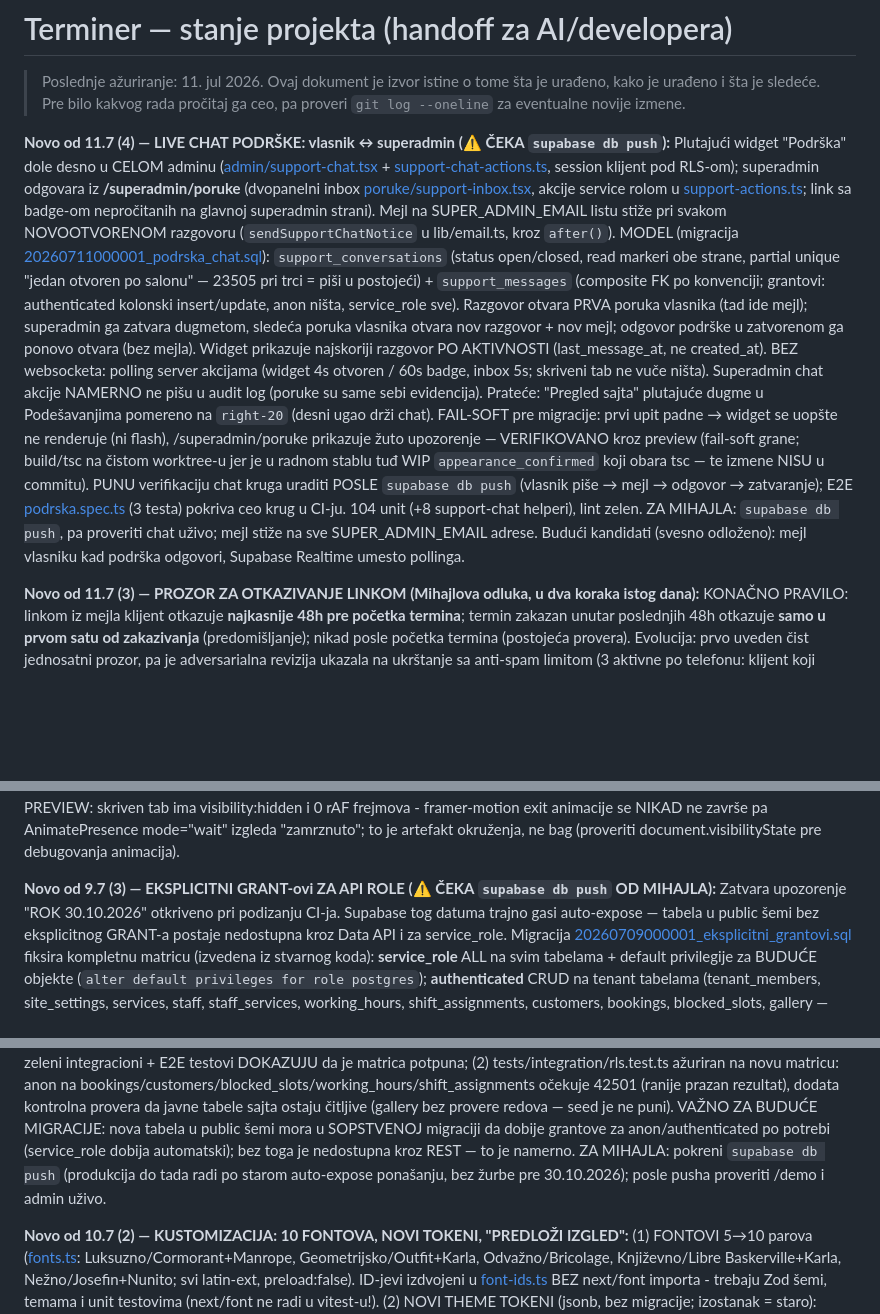
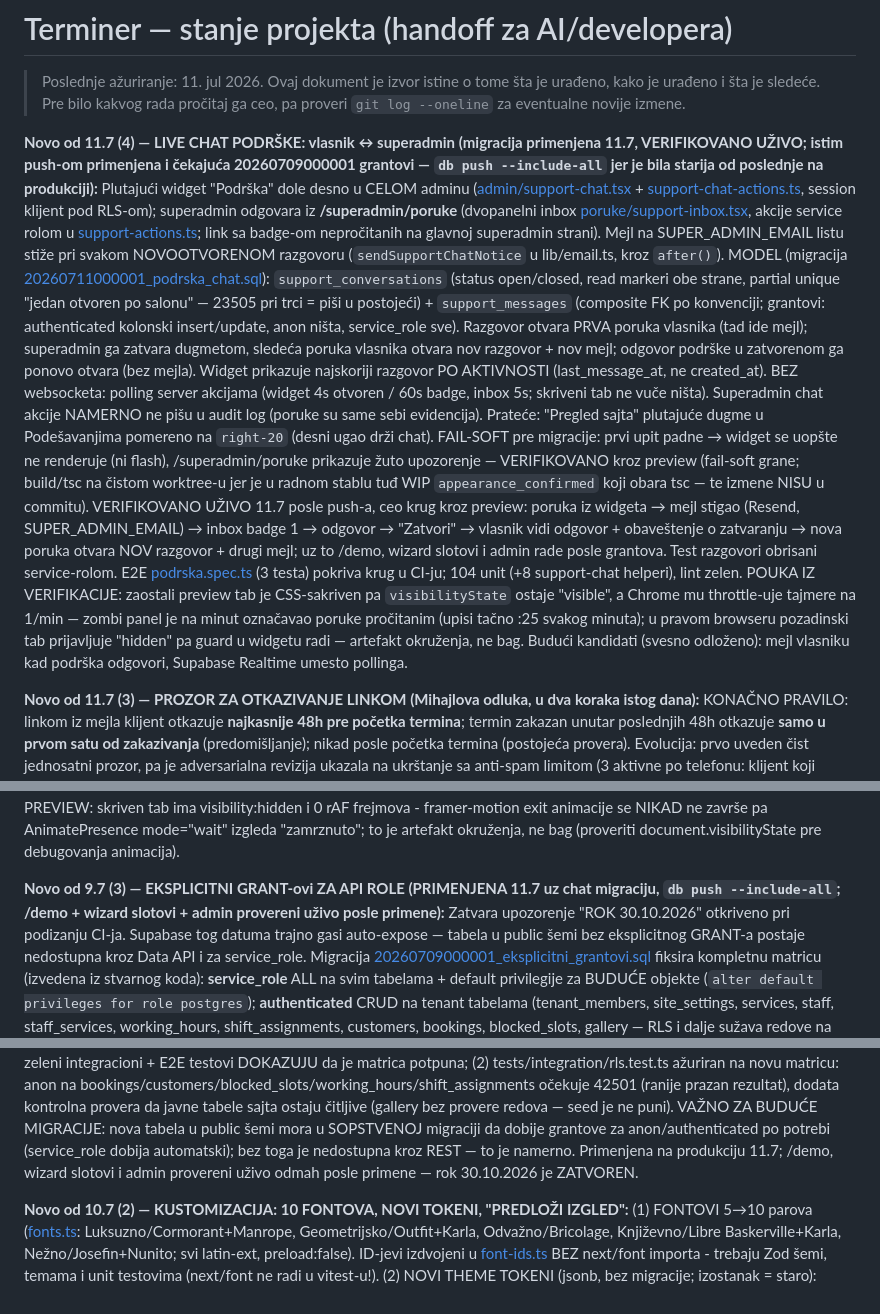
Before and after one commit to Gareebops/terminer, a Markdown page: STANJE_PROJEKTA.md, 3 parts joined by grey strips. GitHub-like rendering; blank space fills up the shorter version.

Commit message:
Stanje: chat migracija i eksplicitni grantovi primenjeni, chat verifikovan uživo
Co-Authored-By: Claude Fable 5 <noreply@anthropic.com>

```diff
--- a/STANJE_PROJEKTA.md
+++ b/STANJE_PROJEKTA.md
@@ -4,8 +4,10 @@
 > urađeno, kako je urađeno i šta je sledeće. Pre bilo kakvog rada pročitaj ga ceo,
 > pa proveri `git log --oneline` za eventualne novije izmene.
 
-**Novo od 11.7 (4) — LIVE CHAT PODRŠKE: vlasnik ↔ superadmin (⚠️ ČEKA
-`supabase db push`):** Plutajući widget "Podrška" dole desno u CELOM
+**Novo od 11.7 (4) — LIVE CHAT PODRŠKE: vlasnik ↔ superadmin (migracija
+primenjena 11.7, VERIFIKOVANO UŽIVO; istim push-om primenjena i čekajuća
+20260709000001 grantovi — `db push --include-all` jer je bila starija od
+poslednje na produkciji):** Plutajući widget "Podrška" dole desno u CELOM
 adminu ([admin/support-chat.tsx](src/app/admin/support-chat.tsx) +
 [support-chat-actions.ts](src/app/admin/support-chat-actions.ts), session
 klijent pod RLS-om); superadmin odgovara iz **/superadmin/poruke**
@@ -31,13 +33,21 @@ NAMERNO ne pišu u audit log (poruke su same sebi evidencija). Prateće:
 se uopšte ne renderuje (ni flash), /superadmin/poruke prikazuje žuto
 upozorenje — VERIFIKOVANO kroz preview (fail-soft grane; build/tsc na
 čistom worktree-u jer je u radnom stablu tuđ WIP `appearance_confirmed`
-koji obara tsc — te izmene NISU u commitu). PUNU verifikaciju chat kruga
-uraditi POSLE `supabase db push` (vlasnik piše → mejl → odgovor →
-zatvaranje); E2E [podrska.spec.ts](tests/e2e/podrska.spec.ts) (3 testa)
-pokriva ceo krug u CI-ju. 104 unit (+8 support-chat helperi), lint zelen.
-ZA MIHAJLA: `supabase db push`, pa proveriti chat uživo; mejl stiže na
-sve SUPER_ADMIN_EMAIL adrese. Budući kandidati (svesno odloženo): mejl
-vlasniku kad podrška odgovori, Supabase Realtime umesto pollinga.
+koji obara tsc — te izmene NISU u commitu). VERIFIKOVANO UŽIVO 11.7 posle
+push-a, ceo krug kroz preview: poruka iz widgeta → mejl stigao (Resend,
+SUPER_ADMIN_EMAIL) → inbox badge 1 → odgovor → "Zatvori" → vlasnik vidi
+odgovor + obaveštenje o zatvaranju → nova poruka otvara NOV razgovor +
+drugi mejl; uz to /demo, wizard slotovi i admin rade posle grantova.
+Test razgovori obrisani service-rolom. E2E
+[podrska.spec.ts](tests/e2e/podrska.spec.ts) (3 testa) pokriva krug u
+CI-ju; 104 unit (+8 support-chat helperi), lint zelen. POUKA IZ
+VERIFIKACIJE: zaostali preview tab je CSS-sakriven pa `visibilityState`
+ostaje "visible", a Chrome mu throttle-uje tajmere na 1/min — zombi
+panel je na minut označavao poruke pročitanim (upisi tačno :25 svakog
+minuta); u pravom browseru pozadinski tab prijavljuje "hidden" pa guard
+u widgetu radi — artefakt okruženja, ne bag. Budući kandidati (svesno
+odloženo): mejl vlasniku kad podrška odgovori, Supabase Realtime umesto
+pollinga.
 
 **Novo od 11.7 (3) — PROZOR ZA OTKAZIVANJE LINKOM (Mihajlova odluka, u
 dva koraka istog dana):** KONAČNO PRAVILO: linkom iz mejla klijent
@@ -181,8 +191,9 @@ rAF frejmova - framer-motion exit animacije se NIKAD ne završe pa
 AnimatePresence mode="wait" izgleda "zamrznuto"; to je artefakt okruženja,
 ne bag (proveriti document.visibilityState pre debugovanja animacija).
 
-**Novo od 9.7 (3) — EKSPLICITNI GRANT-ovi ZA API ROLE (⚠️ ČEKA `supabase db
-push` OD MIHAJLA):** Zatvara upozorenje "ROK 30.10.2026" otkriveno pri
+**Novo od 9.7 (3) — EKSPLICITNI GRANT-ovi ZA API ROLE (PRIMENJENA 11.7 uz
+chat migraciju, `db push --include-all`; /demo + wizard slotovi + admin
+provereni uživo posle primene):** Zatvara upozorenje "ROK 30.10.2026" otkriveno pri
 podizanju CI-ja. Supabase tog datuma trajno gasi auto-expose — tabela u
 public šemi bez eksplicitnog GRANT-a postaje nedostupna kroz Data API i za
 service_role. Migracija
@@ -213,9 +224,8 @@ sajta ostaju čitljive (gallery bez provere redova — seed je ne puni).
 VAŽNO ZA BUDUĆE MIGRACIJE: nova tabela u public šemi mora u SOPSTVENOJ
 migraciji da dobije grantove za anon/authenticated po potrebi (service_role
 dobija automatski); bez toga je nedostupna kroz REST — to je namerno.
-ZA MIHAJLA: pokreni `supabase db push` (produkcija do tada radi po starom
-auto-expose ponašanju, bez žurbe pre 30.10.2026); posle pusha proveriti
-/demo i admin uživo.
+Primenjena na produkciju 11.7; /demo, wizard slotovi i admin provereni
+uživo odmah posle primene — rok 30.10.2026 je ZATVOREN.
 
 **Novo od 10.7 (2) — KUSTOMIZACIJA: 10 FONTOVA, NOVI TOKENI, "PREDLOŽI
 IZGLED":** (1) FONTOVI 5→10 parova ([fonts.ts](src/lib/fonts.ts):
```
Also changed, not shown: other parts of STANJE_PROJEKTA.md (+2 -2 lines).
